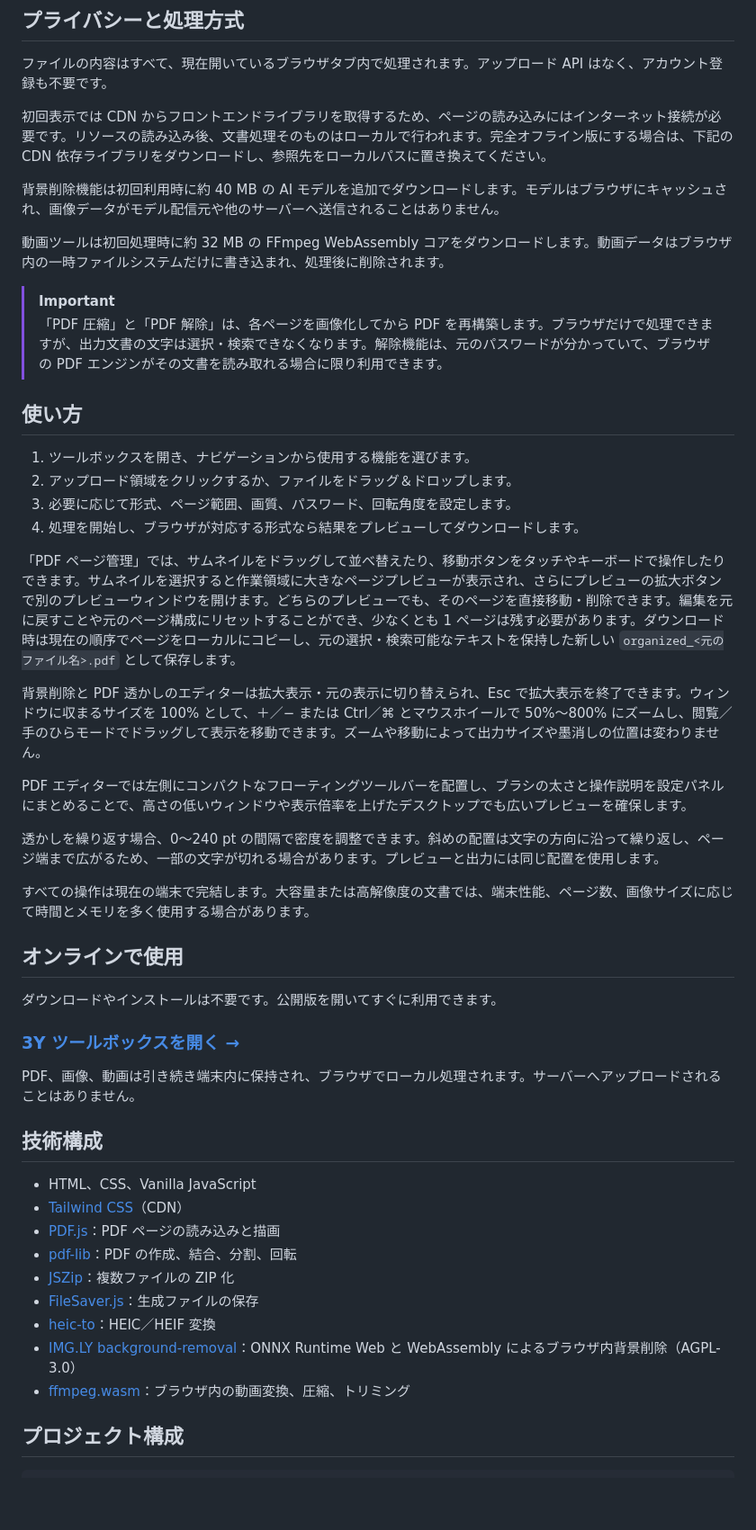
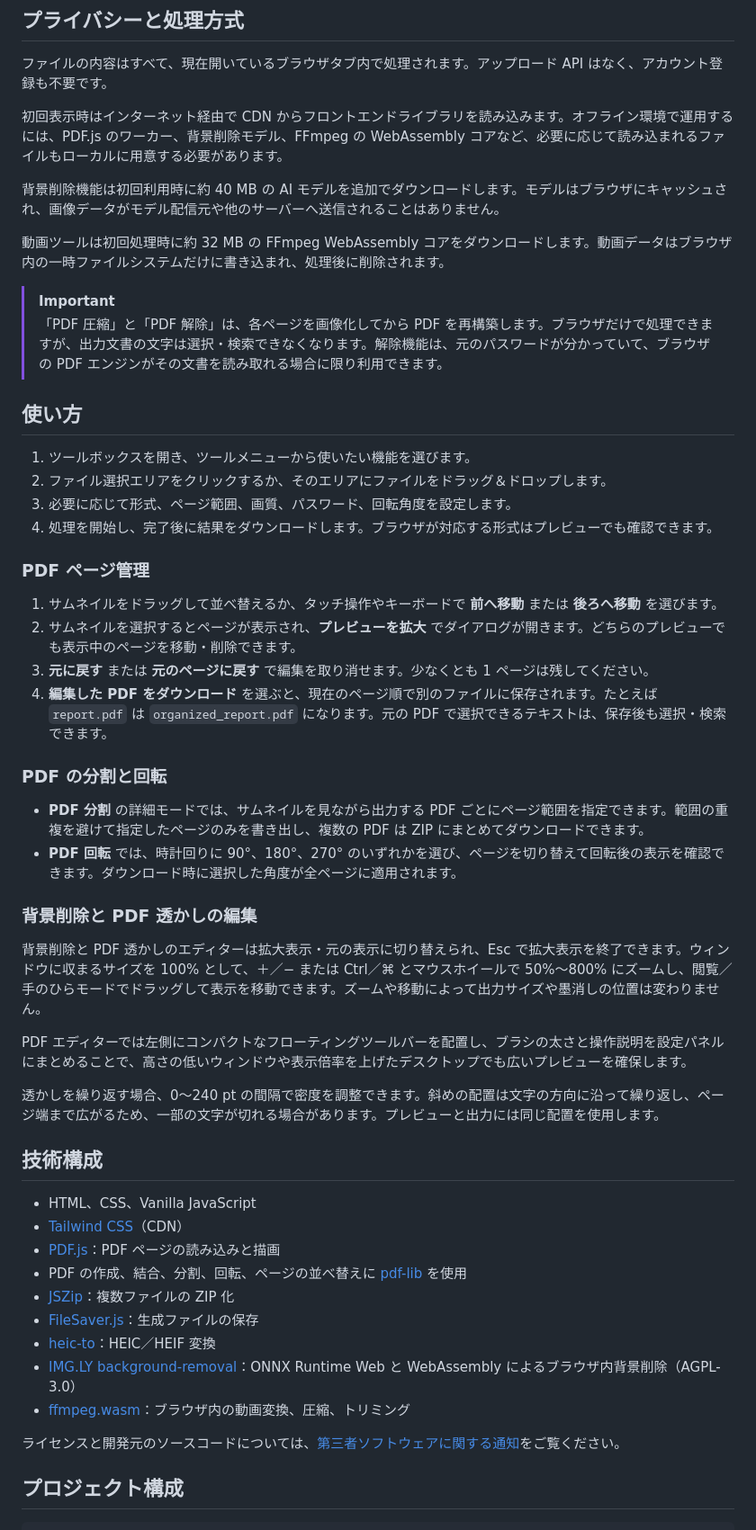
Before and after one commit to YenYuY/YYPDFTools, a Markdown page: README.ja.md, the part around one of its changes. Shown at 90% size. Rendered like a GitHub page; blank space fills up the shorter version.

```diff
--- a/README.ja.md
+++ b/README.ja.md
@@ -58,7 +60,7 @@ PDF の透かしはサンセリフ、セリフ、等幅フォントに対応し
 
 ファイルの内容はすべて、現在開いているブラウザタブ内で処理されます。アップロード API はなく、アカウント登録も不要です。
 
-初回表示では CDN からフロントエンドライブラリを取得するため、ページの読み込みにはインターネット接続が必要です。リソースの読み込み後、文書処理そのものはローカルで行われます。完全オフライン版にする場合は、下記の CDN 依存ライブラリをダウンロードし、参照先をローカルパスに置き換えてください。
+初回表示時はインターネット経由で CDN からフロントエンドライブラリを読み込みます。オフライン環境で運用するには、PDF.js のワーカー、背景削除モデル、FFmpeg の WebAssembly コアなど、必要に応じて読み込まれるファイルもローカルに用意する必要があります。
 
 背景削除機能は初回利用時に約 40 MB の AI モデルを追加でダウンロードします。モデルはブラウザにキャッシュされ、画像データがモデル配信元や他のサーバーへ送信されることはありません。
 
@@ -69,12 +71,24 @@ PDF の透かしはサンセリフ、セリフ、等幅フォントに対応し
 
 ## 使い方
 
-1. ツールボックスを開き、ナビゲーションから使用する機能を選びます。
-2. アップロード領域をクリックするか、ファイルをドラッグ＆ドロップします。
+1. ツールボックスを開き、ツールメニューから使いたい機能を選びます。
+2. ファイル選択エリアをクリックするか、そのエリアにファイルをドラッグ＆ドロップします。
 3. 必要に応じて形式、ページ範囲、画質、パスワード、回転角度を設定します。
-4. 処理を開始し、ブラウザが対応する形式なら結果をプレビューしてダウンロードします。
+4. 処理を開始し、完了後に結果をダウンロードします。ブラウザが対応する形式はプレビューでも確認できます。
 
-「PDF ページ管理」では、サムネイルをドラッグして並べ替えたり、移動ボタンをタッチやキーボードで操作したりできます。サムネイルを選択すると作業領域に大きなページプレビューが表示され、さらにプレビューの拡大ボタンで別のプレビューウィンドウを開けます。どちらのプレビューでも、そのページを直接移動・削除できます。編集を元に戻すことや元のページ構成にリセットすることができ、少なくとも 1 ページは残す必要があります。ダウンロード時は現在の順序でページをローカルにコピーし、元の選択・検索可能なテキストを保持した新しい `organized_<元のファイル名>.pdf` として保存します。
+### PDF ページ管理
+
+1. サムネイルをドラッグして並べ替えるか、タッチ操作やキーボードで **前へ移動** または **後ろへ移動** を選びます。
+2. サムネイルを選択するとページが表示され、**プレビューを拡大** でダイアログが開きます。どちらのプレビューでも表示中のページを移動・削除できます。
+3. **元に戻す** または **元のページに戻す** で編集を取り消せます。少なくとも 1 ページは残してください。
+4. **編集した PDF をダウンロード** を選ぶと、現在のページ順で別のファイルに保存されます。たとえば `report.pdf` は `organized_report.pdf` になります。元の PDF で選択できるテキストは、保存後も選択・検索できます。
+
+### PDF の分割と回転
+
+- **PDF 分割** の詳細モードでは、サムネイルを見ながら出力する PDF ごとにページ範囲を指定できます。範囲の重複を避けて指定したページのみを書き出し、複数の PDF は ZIP にまとめてダウンロードできます。
+- **PDF 回転** では、時計回りに 90°、180°、270° のいずれかを選び、ページを切り替えて回転後の表示を確認できます。ダウンロード時に選択した角度が全ページに適用されます。
+
+### 背景削除と PDF 透かしの編集
 
 背景削除と PDF 透かしのエディターは拡大表示・元の表示に切り替えられ、Esc で拡大表示を終了できます。ウィンドウに収まるサイズを 100% として、＋／− または Ctrl／⌘ とマウスホイールで 50%〜800% にズームし、閲覧／手のひらモードでドラッグして表示を移動できます。ズームや移動によって出力サイズや墨消しの位置は変わりません。
 
@@ -82,27 +96,19 @@ PDF エディターでは左側にコンパクトなフローティングツー
 
 透かしを繰り返す場合、0〜240 pt の間隔で密度を調整できます。斜めの配置は文字の方向に沿って繰り返し、ページ端まで広がるため、一部の文字が切れる場合があります。プレビューと出力には同じ配置を使用します。
 
-すべての操作は現在の端末で完結します。大容量または高解像度の文書では、端末性能、ページ数、画像サイズに応じて時間とメモリを多く使用する場合があります。
-
-## オンラインで使用
-
-ダウンロードやインストールは不要です。公開版を開いてすぐに利用できます。
-
-### [3Y ツールボックスを開く →](https://yenyuy.github.io/YYPDFTools/)
-
-PDF、画像、動画は引き続き端末内に保持され、ブラウザでローカル処理されます。サーバーへアップロードされることはありません。
-
 ## 技術構成
 
 - HTML、CSS、Vanilla JavaScript
 - [Tailwind CSS](https://tailwindcss.com/)（CDN）
 - [PDF.js](https://mozilla.github.io/pdf.js/)：PDF ページの読み込みと描画
-- [pdf-lib](https://pdf-lib.js.org/)：PDF の作成、結合、分割、回転
+- PDF の作成、結合、分割、回転、ページの並べ替えに [pdf-lib](https://pdf-lib.js.org/) を使用
 - [JSZip](https://stuk.github.io/jszip/)：複数ファイルの ZIP 化
 - [FileSaver.js](https://github.com/eligrey/FileSaver.js/)：生成ファイルの保存
 - [heic-to](https://github.com/hoppergee/heic-to)：HEIC／HEIF 変換
 - [IMG.LY background-removal](https://github.com/imgly/background-removal-js)：ONNX Runtime Web と WebAssembly によるブラウザ内背景削除（AGPL-3.0）
 - [ffmpeg.wasm](https://github.com/ffmpegwasm/ffmpeg.wasm)：ブラウザ内の動画変換、圧縮、トリミング
+
+ライセンスと開発元のソースコードについては、[第三者ソフトウェアに関する通知](THIRD_PARTY_NOTICES.md)をご覧ください。
 
 ## プロジェクト構成
 
```
Also changed, not shown: other parts of README.ja.md (+16 -4 lines), README.en.md (+36 -20 lines), README.md (+36 -20 lines), docs/images/yyypdftools-desktop-en.jpg, docs/images/yyypdftools-desktop-ja.jpg, docs/images/yyypdftools-desktop-zh-tw.jpg.
